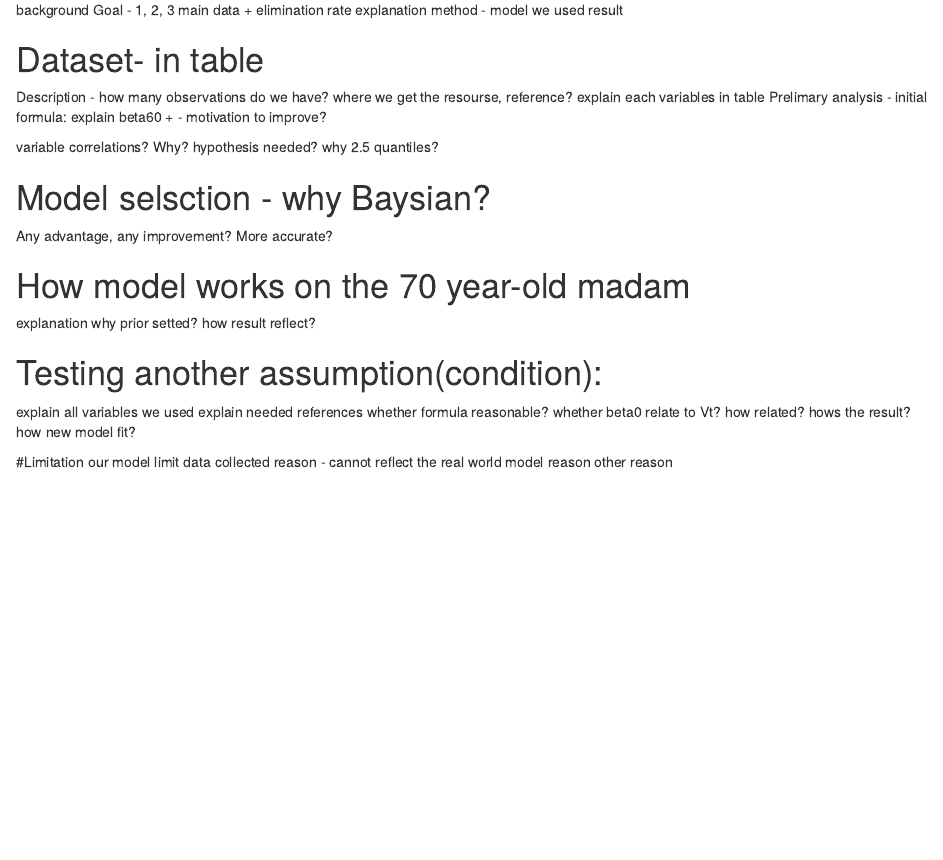
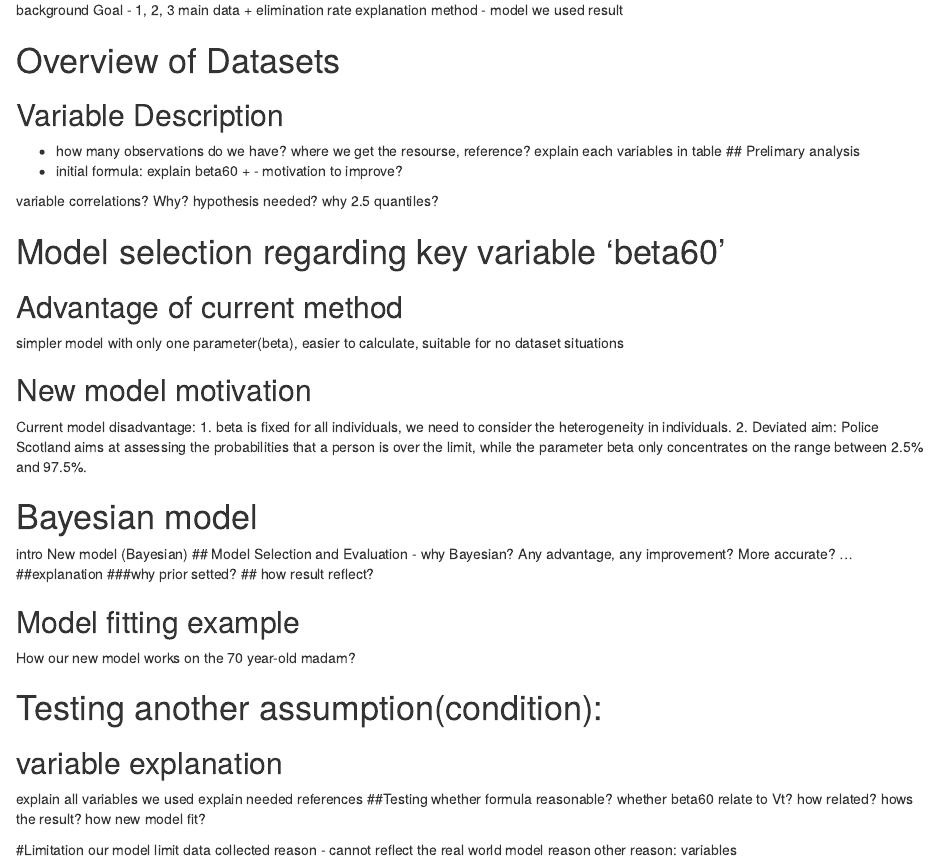
Before and after one commit to uoesd/SCSP2, an R Markdown document (Untitled.Rmd): the page in a window 1100 px wide, from 1610 px down before the commit and from 1980 px down after it, so that both start at the same text. Rendered offline with R 4.5, knitr and Pandoc, with nearby package versions; both versions are drawn in the output format of the newer one; some code elsewhere in the file could not run offline.

Commit message:
Report structure

```diff
--- a/Untitled.Rmd
+++ b/Untitled.Rmd
@@ -4,7 +2,11 @@ author: |
-  Group 3
-  Department / Course
+title: 'Report Title: Example Report'
+author: "Group 3  \nDepartment / Course\n"
 date: "`r format(Sys.Date(), '%B %d, %Y')`"
 output:
+  html_document:
+    toc: true
+    toc_depth: '2'
+    df_print: paged
   pdf_document:
     latex_engine: xelatex
     keep_tex: true
@@ -103,30 +105,54 @@ result
 
 
 
-# Dataset- in table
-Description - how many observations do we have?
+# Overview of Datasets
+## Variable Description
+- how many observations do we have?
 where we get the resourse, reference?
 explain each variables in table
-Prelimary analysis - initial formula: explain beta60 +  - motivation to improve?
+## Prelimary analysis
+- initial formula: explain beta60 +  - motivation to improve?
 
 variable correlations? Why?
 hypothesis needed?
 why 2.5 quantiles?
 
 
-# Model selsction - why Baysian?
-Any advantage, any improvement? More accurate?
+# Model selection regarding key variable 'beta60'
+## Advantage of current method
+simpler model with only one parameter(beta), easier to calculate, suitable for no dataset situations
 
-# How model works on the 70 year-old madam
-explanation
-why prior setted?
-how result reflect?
+## New model motivation
+Current model disadvantage:
+1. beta is fixed for all individuals, we need to consider the heterogeneity in individuals.
+2. Deviated aim: Police Scotland aims at assessing the probabilities that a person is over the limit, while the parameter beta only concentrates on the range between 2.5% and 97.5%.
+
+
+
+
+# Bayesian model
+intro
+New model (Bayesian)
+## Model Selection and Evaluation
+- why Bayesian?
+Any advantage, any improvement? More accurate? ...
+##explanation
+###why prior setted?
+## how result reflect?
+
+
+
+## Model fitting example
+How our new model works on the 70 year-old madam?
+
 
 # Testing another assumption(condition):
+## variable explanation
 explain all variables we used
 explain needed references
+##Testing
 whether formula reasonable?
-whether beta0 relate to Vt?
+whether beta60 relate to Vt?
 how related?
 hows the result?
 how new model fit?
@@ -136,4 +162,4 @@ how new model fit?
 our model limit
 data collected reason - cannot reflect the real world
 model reason
-other reason
+other reason: variables
```
Also changed, not shown: Untitled.Rmd (28 more changed lines).
